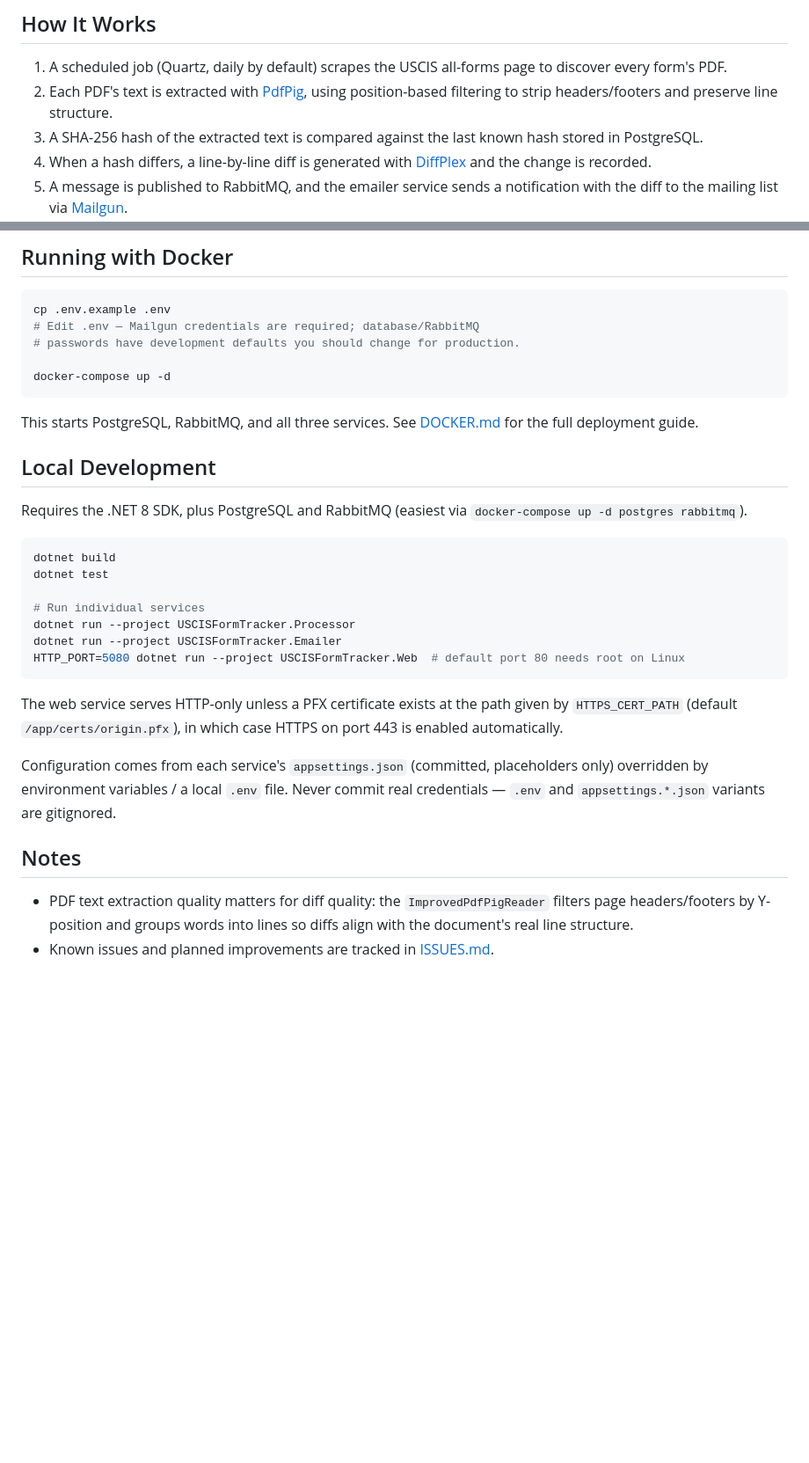
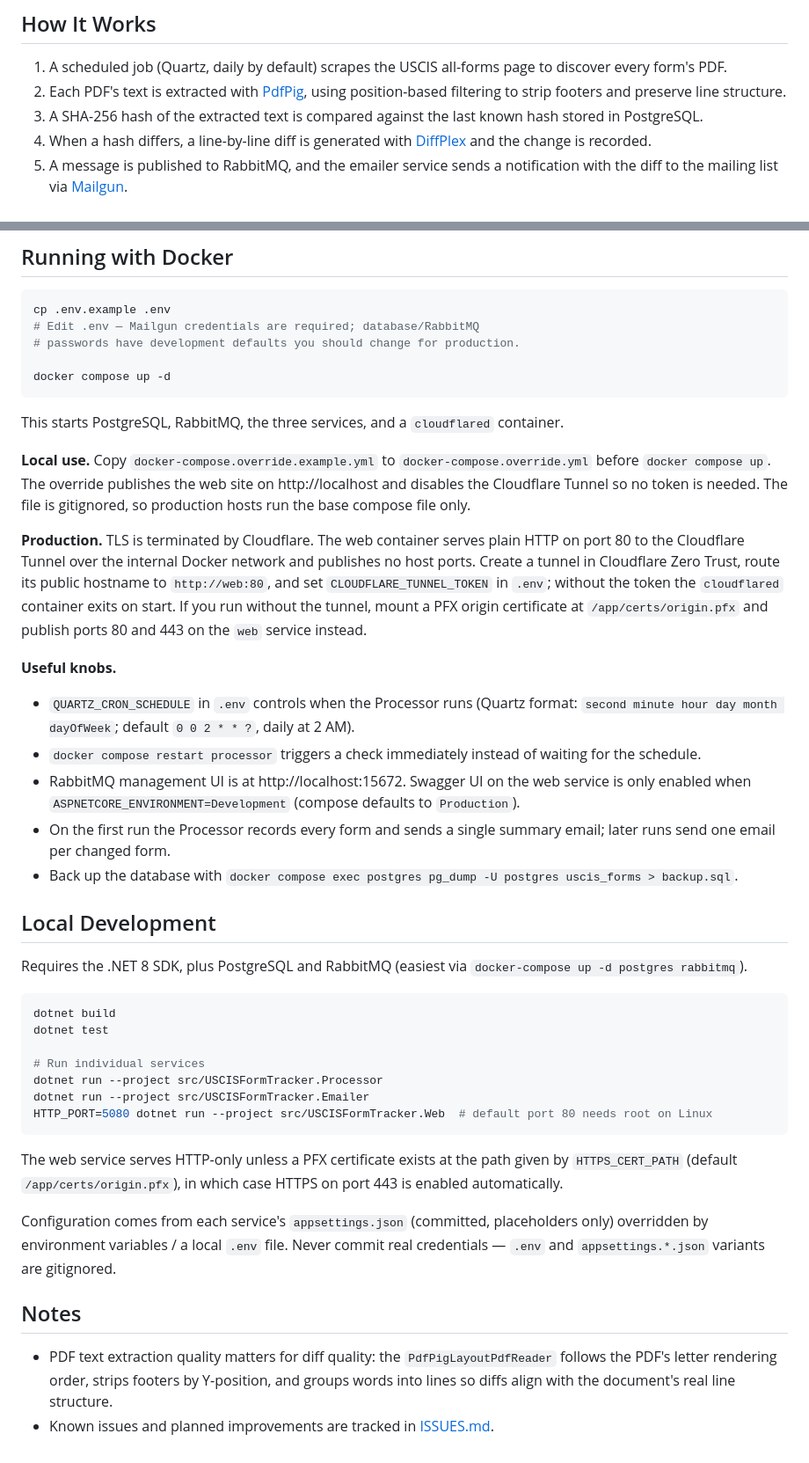
Before and after one commit to MaxRodin/USCISFormTracker, a Markdown page: README.md, 2 parts joined by grey strips. Shown at 88% size. GitHub-like rendering; blank space fills up the shorter version.

````diff
--- a/README.md
+++ b/README.md
@@ -7,7 +7,7 @@ USCIS revises its forms without much fanfare, and filing an outdated edition can
 ## How It Works
 
 1. A scheduled job (Quartz, daily by default) scrapes the USCIS all-forms page to discover every form's PDF.
-2. Each PDF's text is extracted with [PdfPig](https://github.com/UglyToad/PdfPig), using position-based filtering to strip headers/footers and preserve line structure.
+2. Each PDF's text is extracted with [PdfPig](https://github.com/UglyToad/PdfPig), using position-based filtering to strip footers and preserve line structure.
 3. A SHA-256 hash of the extracted text is compared against the last known hash stored in PostgreSQL.
 4. When a hash differs, a line-by-line diff is generated with [DiffPlex](https://github.com/mmanela/diffplex) and the change is recorded.
 5. A message is published to RabbitMQ, and the emailer service sends a notification with the diff to the mailing list via [Mailgun](https://www.mailgun.com/).
@@ -34,10 +34,22 @@ cp .env.example .env
 # Edit .env — Mailgun credentials are required; database/RabbitMQ
 # passwords have development defaults you should change for production.
 
-docker-compose up -d
+docker compose up -d
 ```
 
-This starts PostgreSQL, RabbitMQ, and all three services. See [DOCKER.md](DOCKER.md) for the full deployment guide.
+This starts PostgreSQL, RabbitMQ, the three services, and a `cloudflared` container.
+
+**Local use.** Copy `docker-compose.override.example.yml` to `docker-compose.override.yml` before `docker compose up`. The override publishes the web site on http://localhost and disables the Cloudflare Tunnel so no token is needed. The file is gitignored, so production hosts run the base compose file only.
+
+**Production.** TLS is terminated by Cloudflare. The web container serves plain HTTP on port 80 to the Cloudflare Tunnel over the internal Docker network and publishes no host ports. Create a tunnel in Cloudflare Zero Trust, route its public hostname to `http://web:80`, and set `CLOUDFLARE_TUNNEL_TOKEN` in `.env`; without the token the `cloudflared` container exits on start. If you run without the tunnel, mount a PFX origin certificate at `/app/certs/origin.pfx` and publish ports 80 and 443 on the `web` service instead.
+
+**Useful knobs.**
+
+- `QUARTZ_CRON_SCHEDULE` in `.env` controls when the Processor runs (Quartz format: `second minute hour day month dayOfWeek`; default `0 0 2 * * ?`, daily at 2 AM).
+- `docker compose restart processor` triggers a check immediately instead of waiting for the schedule.
+- RabbitMQ management UI is at http://localhost:15672. Swagger UI on the web service is only enabled when `ASPNETCORE_ENVIRONMENT=Development` (compose defaults to `Production`).
+- On the first run the Processor records every form and sends a single summary email; later runs send one email per changed form.
+- Back up the database with `docker compose exec postgres pg_dump -U postgres uscis_forms > backup.sql`.
 
 ## Local Development
 
@@ -48,9 +60,9 @@ dotnet build
 dotnet test
 
 # Run individual services
-dotnet run --project USCISFormTracker.Processor
-dotnet run --project USCISFormTracker.Emailer
-HTTP_PORT=5080 dotnet run --project USCISFormTracker.Web  # default port 80 needs root on Linux
+dotnet run --project src/USCISFormTracker.Processor
+dotnet run --project src/USCISFormTracker.Emailer
+HTTP_PORT=5080 dotnet run --project src/USCISFormTracker.Web  # default port 80 needs root on Linux
 ```
 
 The web service serves HTTP-only unless a PFX certificate exists at the path given
@@ -61,5 +73,5 @@ Configuration comes from each service's `appsettings.json` (committed, placehold
 
 ## Notes
 
-- PDF text extraction quality matters for diff quality: the `ImprovedPdfPigReader` filters page headers/footers by Y-position and groups words into lines so diffs align with the document's real line structure.
+- PDF text extraction quality matters for diff quality: the `PdfPigLayoutPdfReader` follows the PDF's letter rendering order, strips footers by Y-position, and groups words into lines so diffs align with the document's real line structure.
 - Known issues and planned improvements are tracked in [ISSUES.md](ISSUES.md).
````
Also changed, not shown: CLAUDE.md (+25 -138 lines).
